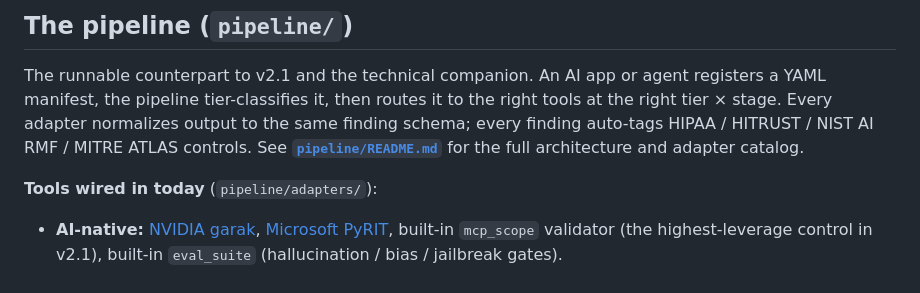
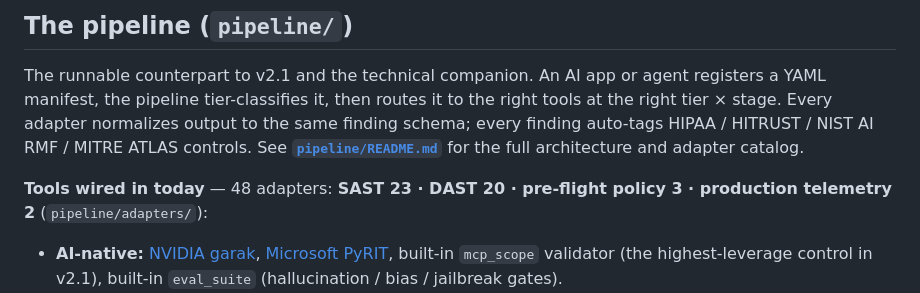
Before and after one commit to n08976/ai-protect, a Markdown page: README.md, the part around the change. Rendered like a GitHub page.

```diff
--- a/README.md
+++ b/README.md
@@ -117,7 +117,7 @@ Every recommendation in this repo assumes the healthcare context. These constrai
 
 The runnable counterpart to v2.1 and the technical companion. An AI app or agent registers a YAML manifest, the pipeline tier-classifies it, then routes it to the right tools at the right tier × stage. Every adapter normalizes output to the same finding schema; every finding auto-tags HIPAA / HITRUST / NIST AI RMF / MITRE ATLAS controls. See **[`pipeline/README.md`](pipeline/README.md)** for the full architecture and adapter catalog.
 
-**Tools wired in today** (`pipeline/adapters/`):
+**Tools wired in today** — 48 adapters: **SAST 23 · DAST 20 · pre-flight policy 3 · production telemetry 2** (`pipeline/adapters/`):
 
 - **AI-native:** [NVIDIA garak](https://github.com/NVIDIA/garak), [Microsoft PyRIT](https://github.com/Azure/PyRIT), built-in `mcp_scope` validator (the highest-leverage control in v2.1), built-in `eval_suite` (hallucination / bias / jailbreak gates).
 - **Classical pen test:** [PortSwigger Burp Suite](https://portswigger.net/burp) (REST), [Rapid7 Metasploit](https://github.com/rapid7/metasploit-framework) (RPC, auxiliary by default), [Red Canary Atomic Red Team](https://github.com/redcanaryco/atomic-red-team) (MITRE ATT&CK technique emulation against the agent runtime host).
```
Also changed, not shown: pipeline/README.md (+3 -1 lines).
